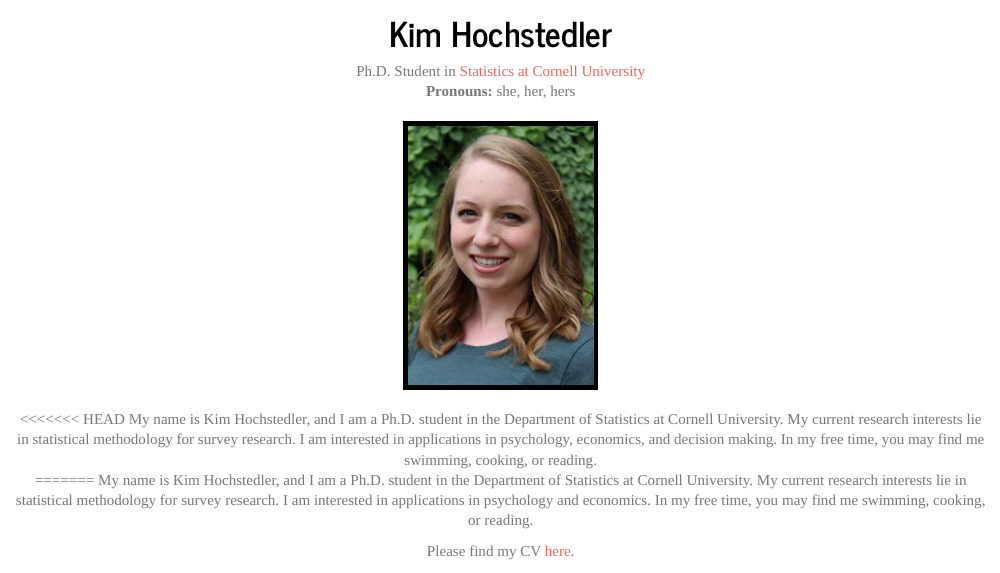
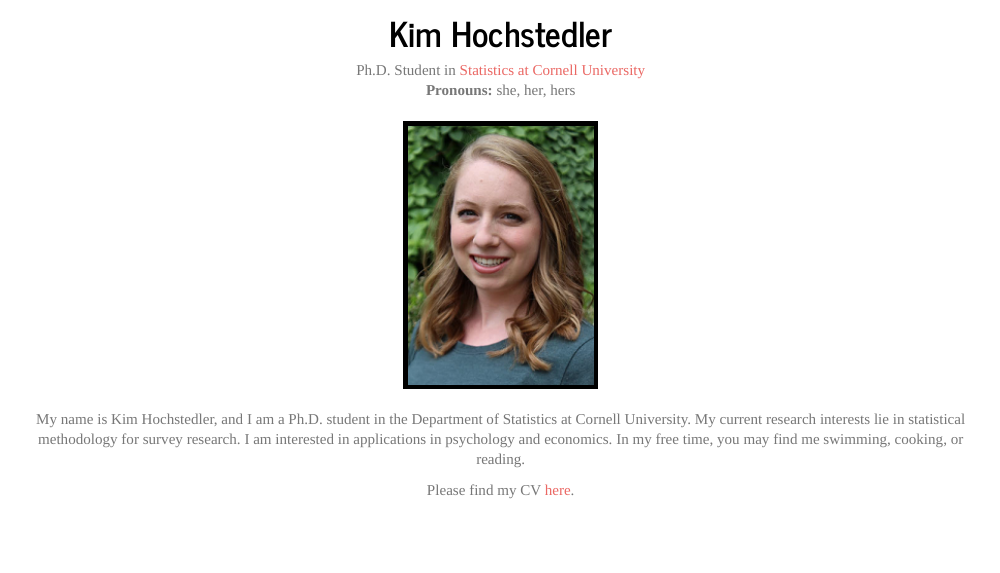
Before and after one commit to kimberlywebb/my_website, an R Markdown document (index.Rmd): the page in a window 1100 px wide, from 140 px down before the commit and from 80 px down after it, so that both start at the same text. Rendered offline with R 4.5, knitr and Pandoc, with nearby package versions; some code elsewhere in the file could not run offline.

Commit message:
Fixing index again

```diff
--- a/index.Rmd
+++ b/index.Rmd
@@ -33,9 +33,6 @@ border:5px solid; border-color:black">
 </div>
 
 <center>
-<<<<<<< HEAD
-My name is Kim Hochstedler, and I am a Ph.D. student in the Department of Statistics at Cornell University. My current research interests lie in statistical methodology for survey research. I am interested in applications in psychology, economics, and decision making. In my free time, you may find me swimming, cooking, or reading.
-=======
 My name is Kim Hochstedler, and I am a Ph.D. student in the Department of Statistics at Cornell University. My current research interests lie in statistical methodology for survey research. I am interested in applications in psychology and economics. In my free time, you may find me swimming, cooking, or reading.
 
 Please find my CV [here](https://raw.github.com/kimhochstedler/documents/master/KA_Hochstedler_CV.pdf).
```
